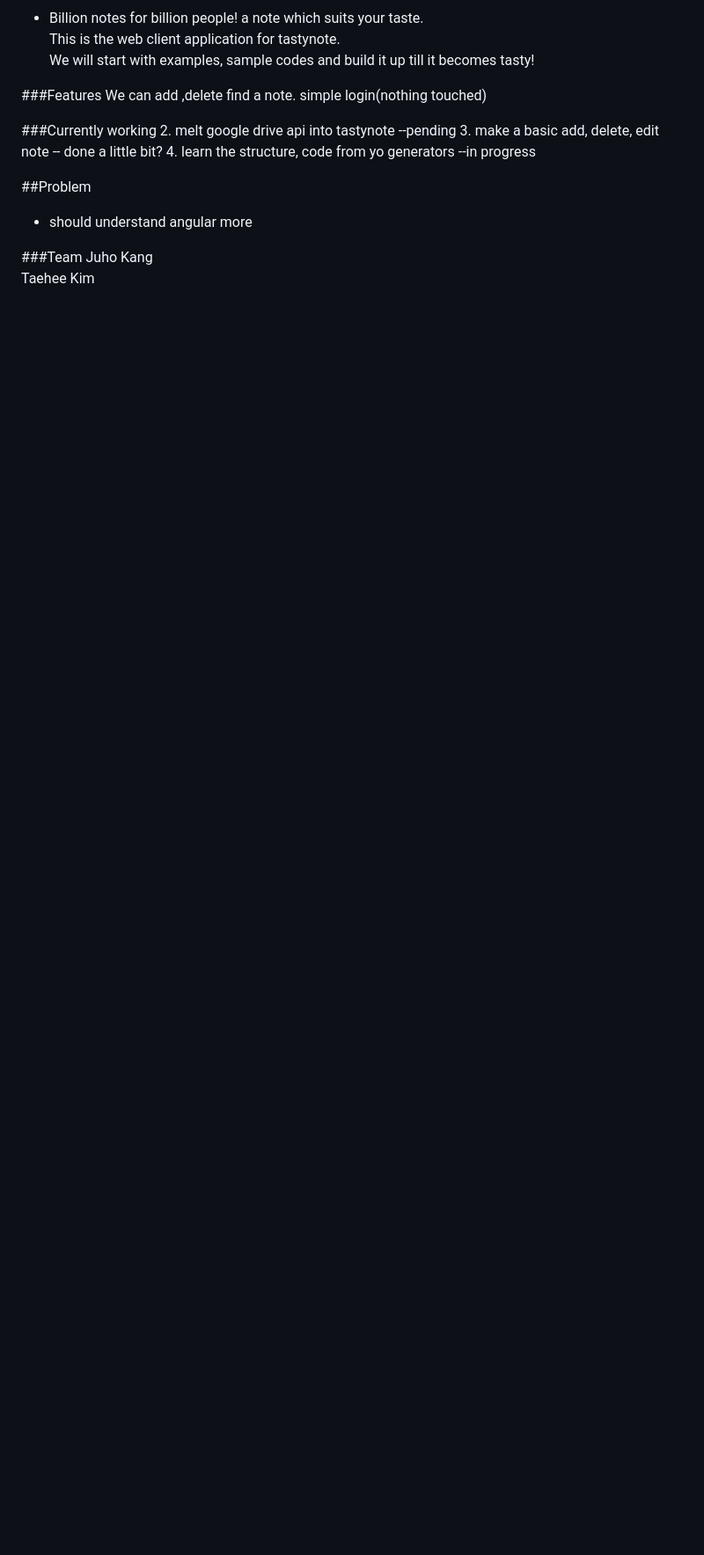
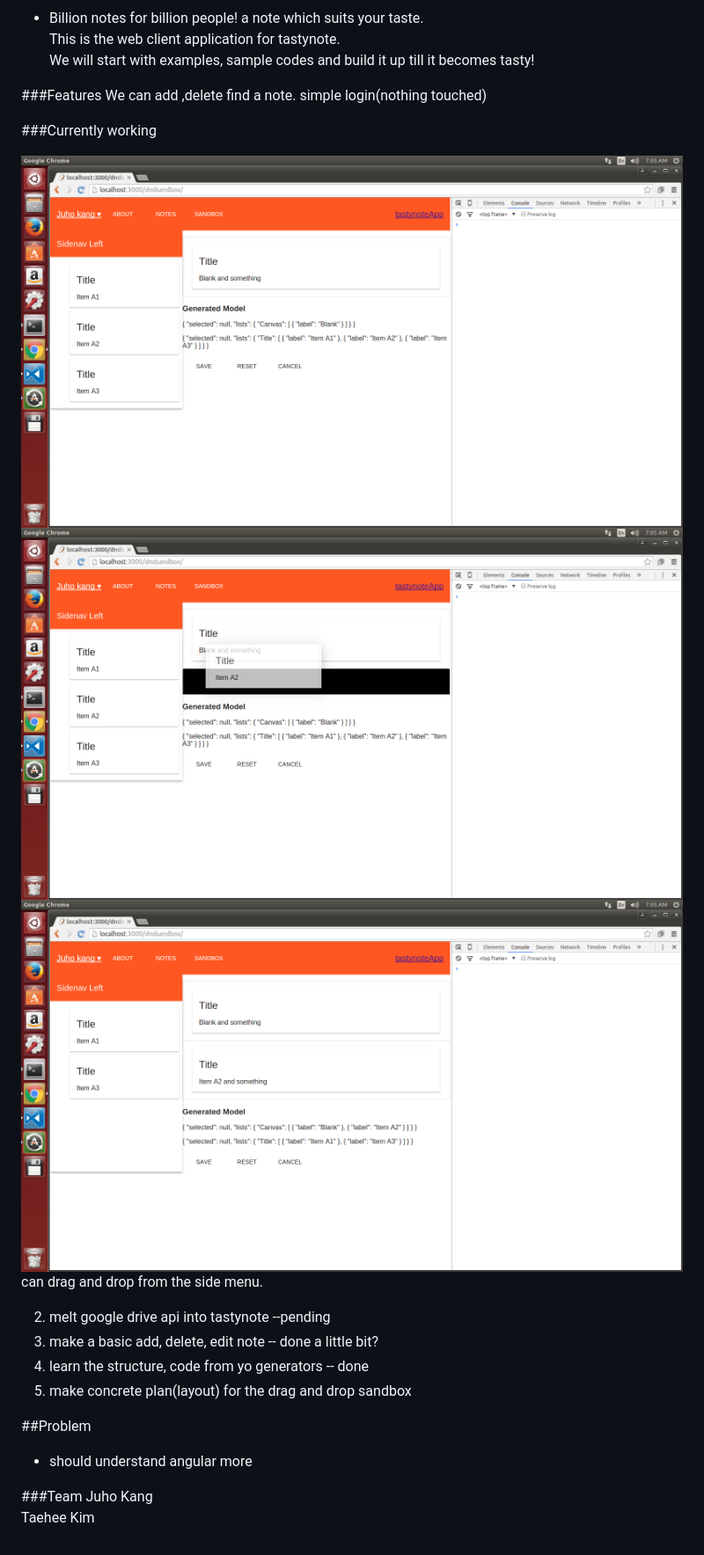
Before and after one commit to EndlessCreation/tastynote-webclient, a Markdown page: README.md, the part around the change. Shown: that part at 88% size. GitHub-like rendering; pictures changed too: ss1.png (added), ss2.png (added), ss3.png (added); blank space fills up the shorter version.

Commit message:
Drag and drop from side nav. need plans for the layout

```diff
--- a/README.md
+++ b/README.md
@@ -14,9 +14,16 @@ We will start with examples, sample codes and build it up till it becomes tasty!
 We can add ,delete find a note. simple login(nothing touched)
 
 ###Currently working
+
+![alt text](./ss1.png "screen 1")
+![alt text](./ss2.png "screen 2")
+![alt text](./ss3.png "screen 3")
+can drag and drop from the side menu.
+
 2. melt google drive api into tastynote --pending
 3. make a basic add, delete, edit note -- done a little bit?
-4. learn the structure, code from yo generators --in progress
+4. learn the structure, code from yo generators -- done
+5. make concrete plan(layout) for the drag and drop sandbox
 
 ##Problem
 
```
Also changed, not shown: 5 other files.
